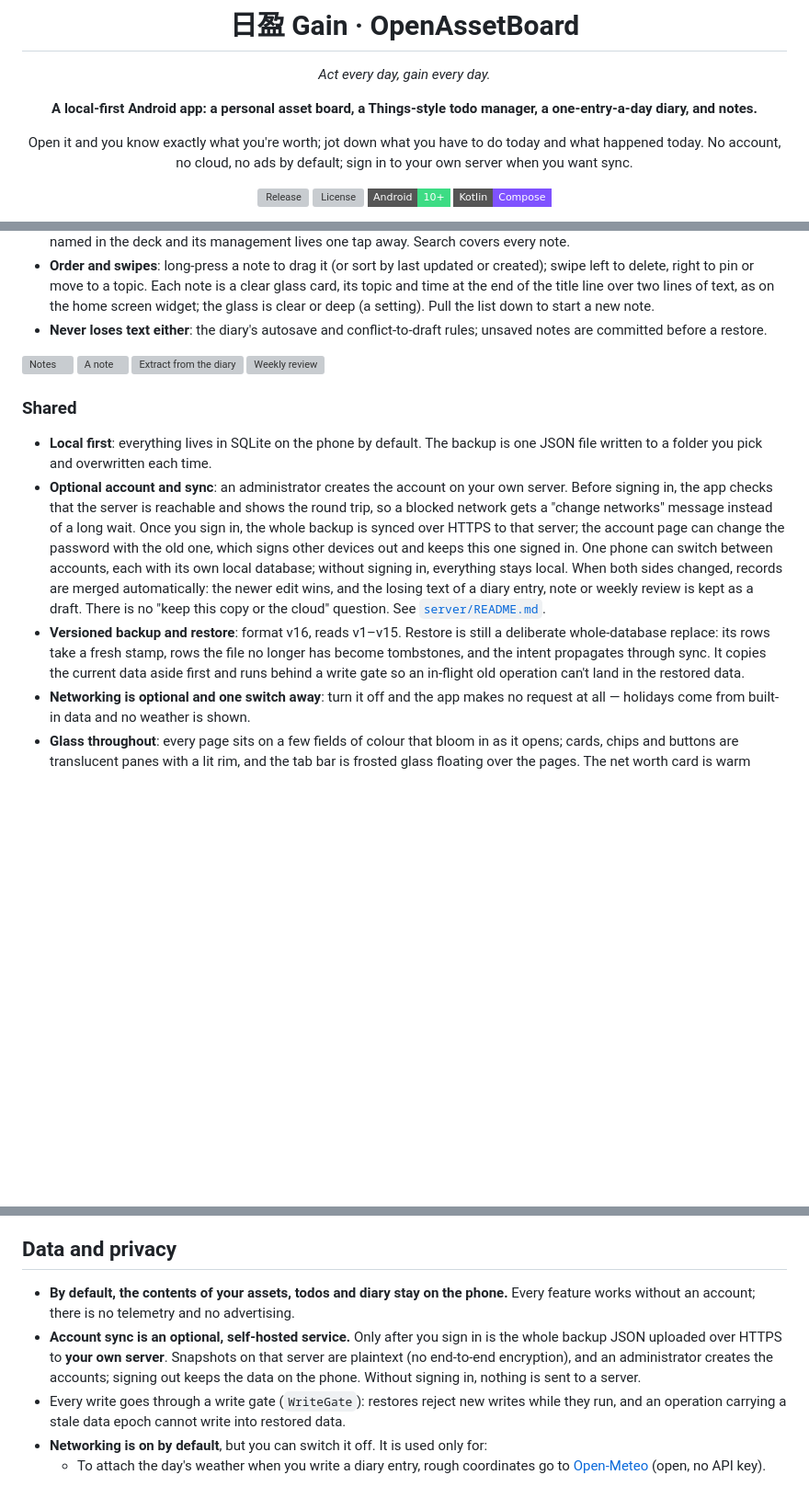
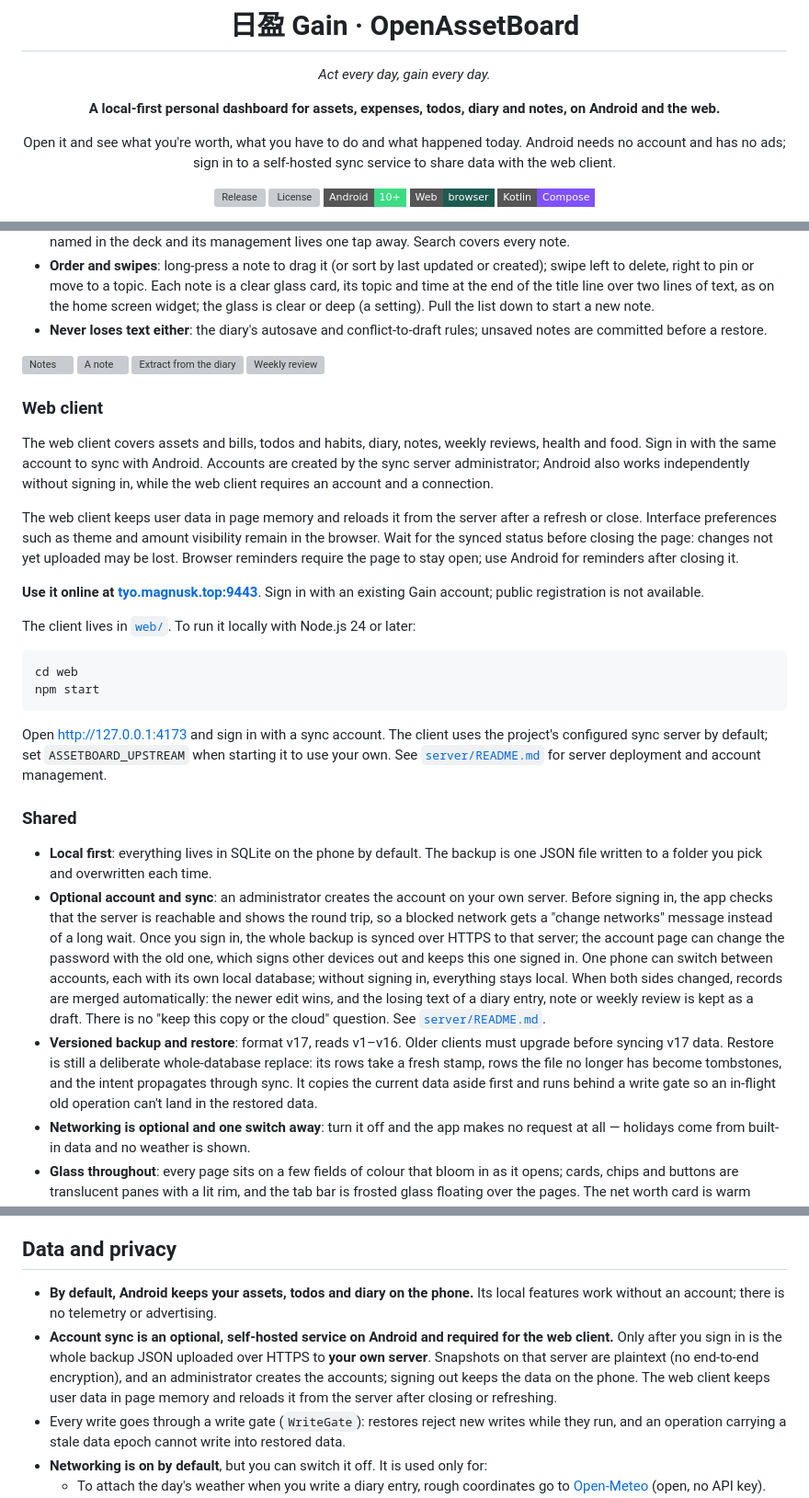
Before and after one commit to konghw-git/OpenAssetBoard, a Markdown page: README.en.md, 3 parts joined by grey strips. Shown at 92% size. Rendered like a GitHub page; badges without logos; blank space fills up the shorter version; grey boxes are pictures that could not be loaded.

Commit message:
Update project overview and add web client

````diff
--- a/README.en.md
+++ b/README.en.md
@@ -6,11 +6,12 @@
 
 *Act every day, gain every day.*
 
-**A local-first Android app: a personal asset board, a Things-style todo manager, a one-entry-a-day diary, and notes.**
+**A local-first personal dashboard for assets, expenses, todos, diary and notes, on Android and the web.**
 
-Open it and you know exactly what you're worth; jot down what you have to do today and what happened today. No account, no cloud, no ads by default; sign in to your own server when you want sync.
+Open it and see what you're worth, what you have to do and what happened today. Android needs no account and has no ads; sign in to a self-hosted sync service to share data with the web client.
 
 [![Release](https://img.shields.io/github/v/release/konghw-git/OpenAssetBoard?style=flat-square&color=1E5B4F)](https://github.com/konghw-git/OpenAssetBoard/releases/latest)
 [![License](https://img.shields.io/github/license/konghw-git/OpenAssetBoard?style=flat-square)](LICENSE)
 [![Platform](https://img.shields.io/badge/Android-10%2B-3DDC84?style=flat-square&logo=android&logoColor=white)](#install)
+[![Web](https://img.shields.io/badge/Web-browser-1E5B4F?style=flat-square)](#web-client)
 [![Kotlin](https://img.shields.io/badge/Kotlin-Compose-7F52FF?style=flat-square&logo=kotlin&logoColor=white)](#stack)
@@ -92,11 +95,28 @@ This app is built for it. One stocktake walks every account, you change the thre
 
 <img src="docs/images/32-notes.webp" width="24%" alt="Notes"> <img src="docs/images/33-note.webp" width="24%" alt="A note"> <img src="docs/images/34-extract.webp" width="24%" alt="Extract from the diary"> <img src="docs/images/35-week.webp" width="24%" alt="Weekly review">
 
+### Web client
+
+The web client covers assets and bills, todos and habits, diary, notes, weekly reviews, health and food. Sign in with the same account to sync with Android. Accounts are created by the sync server administrator; Android also works independently without signing in, while the web client requires an account and a connection.
+
+The web client keeps user data in page memory and reloads it from the server after a refresh or close. Interface preferences such as theme and amount visibility remain in the browser. Wait for the synced status before closing the page: changes not yet uploaded may be lost. Browser reminders require the page to stay open; use Android for reminders after closing it.
+
+**Use it online at [tyo.magnusk.top:9443](https://tyo.magnusk.top:9443/)**. Sign in with an existing Gain account; public registration is not available.
+
+The client lives in [`web/`](web/). To run it locally with Node.js 24 or later:
+
+```bash
+cd web
+npm start
+```
+
+Open <http://127.0.0.1:4173> and sign in with a sync account. The client uses the project's configured sync server by default; set `ASSETBOARD_UPSTREAM` when starting it to use your own. See [`server/README.md`](server/README.md) for server deployment and account management.
+
 ### Shared
 
 - **Local first**: everything lives in SQLite on the phone by default. The backup is one JSON file written to a folder you pick and overwritten each time.
 - **Optional account and sync**: an administrator creates the account on your own server. Before signing in, the app checks that the server is reachable and shows the round trip, so a blocked network gets a "change networks" message instead of a long wait. Once you sign in, the whole backup is synced over HTTPS to that server; the account page can change the password with the old one, which signs other devices out and keeps this one signed in. One phone can switch between accounts, each with its own local database; without signing in, everything stays local. When both sides changed, records are merged automatically: the newer edit wins, and the losing text of a diary entry, note or weekly review is kept as a draft. There is no "keep this copy or the cloud" question. See [`server/README.md`](server/README.md).
-- **Versioned backup and restore**: format v16, reads v1–v15. Restore is still a deliberate whole-database replace: its rows take a fresh stamp, rows the file no longer has become tombstones, and the intent propagates through sync. It copies the current data aside first and runs behind a write gate so an in-flight old operation can't land in the restored data.
+- **Versioned backup and restore**: format v17, reads v1–v16. Older clients must upgrade before syncing v17 data. Restore is still a deliberate whole-database replace: its rows take a fresh stamp, rows the file no longer has become tombstones, and the intent propagates through sync. It copies the current data aside first and runs behind a write gate so an in-flight old operation can't land in the restored data.
 - **Networking is optional and one switch away**: turn it off and the app makes no request at all — holidays come from built-in data and no weather is shown.
 - **Glass throughout**: every page sits on a few fields of colour that bloom in as it opens; cards, chips and buttons are translucent panes with a lit rim, and the tab bar is frosted glass floating over the pages. The net worth card is warm glass, amber, coral and persimmon drifting slowly under it and a spark of light running round its edge. The glass is clear or deep (a setting).
 - **Motion**: cards arrive one after another and tilt toward a holding finger, a ticked box spreads a ring of the theme colour, the net worth rolls up from zero as the overview opens, pages rise in from the right, and the tab bar's highlight glides with the pager.
@@ -135,8 +155,8 @@ Download the latest `OpenAssetBoard-x.y.z.apk` from [Releases](https://github.co
 
 ## Data and privacy
 
-- **By default, the contents of your assets, todos and diary stay on the phone.** Every feature works without an account; there is no telemetry and no advertising.
-- **Account sync is an optional, self-hosted service.** Only after you sign in is the whole backup JSON uploaded over HTTPS to **your own server**. Snapshots on that server are plaintext (no end-to-end encryption), and an administrator creates the accounts; signing out keeps the data on the phone. Without signing in, nothing is sent to a server.
+- **By default, Android keeps your assets, todos and diary on the phone.** Its local features work without an account; there is no telemetry or advertising.
+- **Account sync is an optional, self-hosted service on Android and required for the web client.** Only after you sign in is the whole backup JSON uploaded over HTTPS to **your own server**. Snapshots on that server are plaintext (no end-to-end encryption), and an administrator creates the accounts; signing out keeps the data on the phone. The web client keeps user data in page memory and reloads it from the server after closing or refreshing.
 - Every write goes through a write gate (`WriteGate`): restores reject new writes while they run, and an operation carrying a stale data epoch cannot write into restored data.
 - **Networking is on by default**, but you can switch it off. It is used only for:
   - To attach the day's weather when you write a diary entry, rough coordinates go to [Open-Meteo](https://open-meteo.com/) (open, no API key). Coordinates only — never your text.
````
Also changed, not shown: other parts of README.en.md (+4 -1 lines), README.md (+26 -5 lines).
